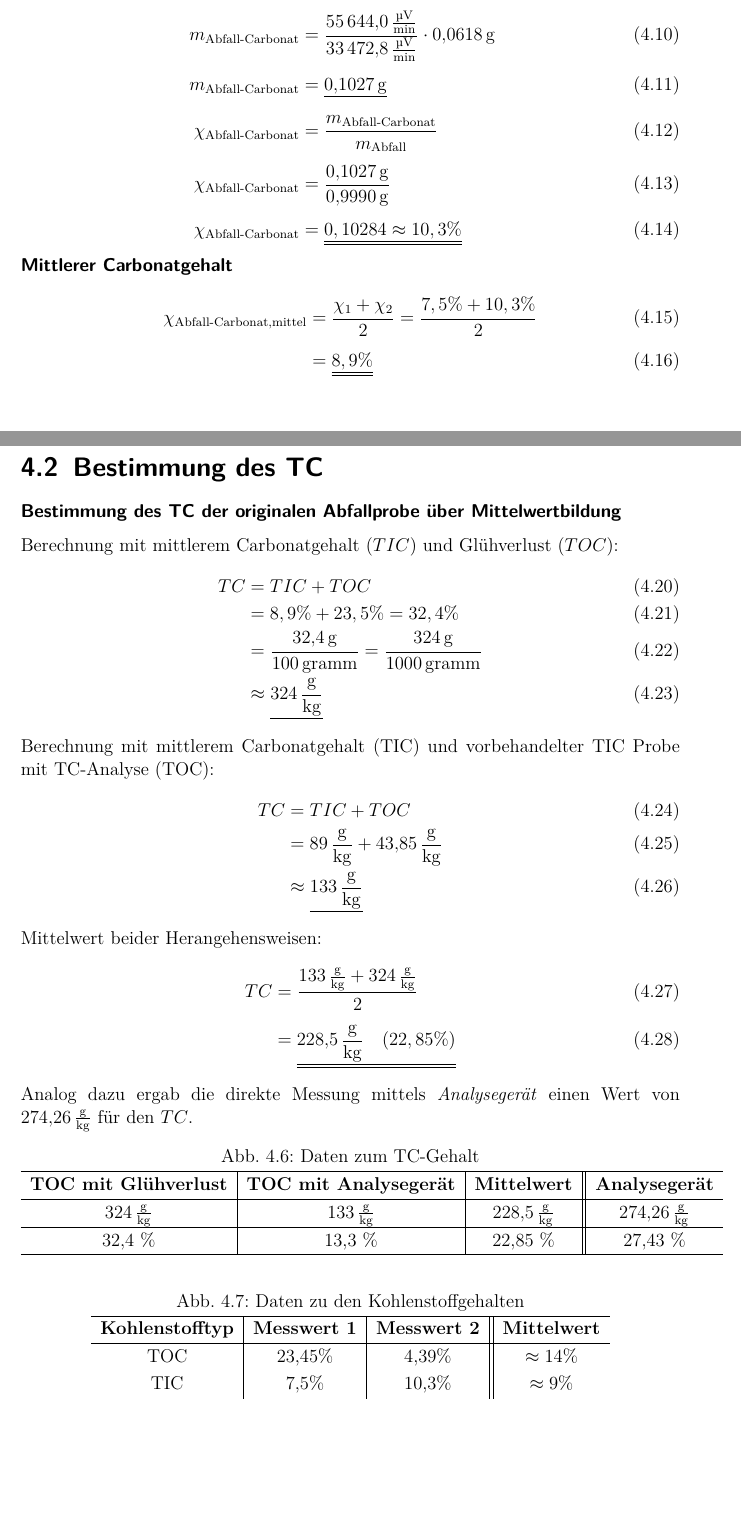
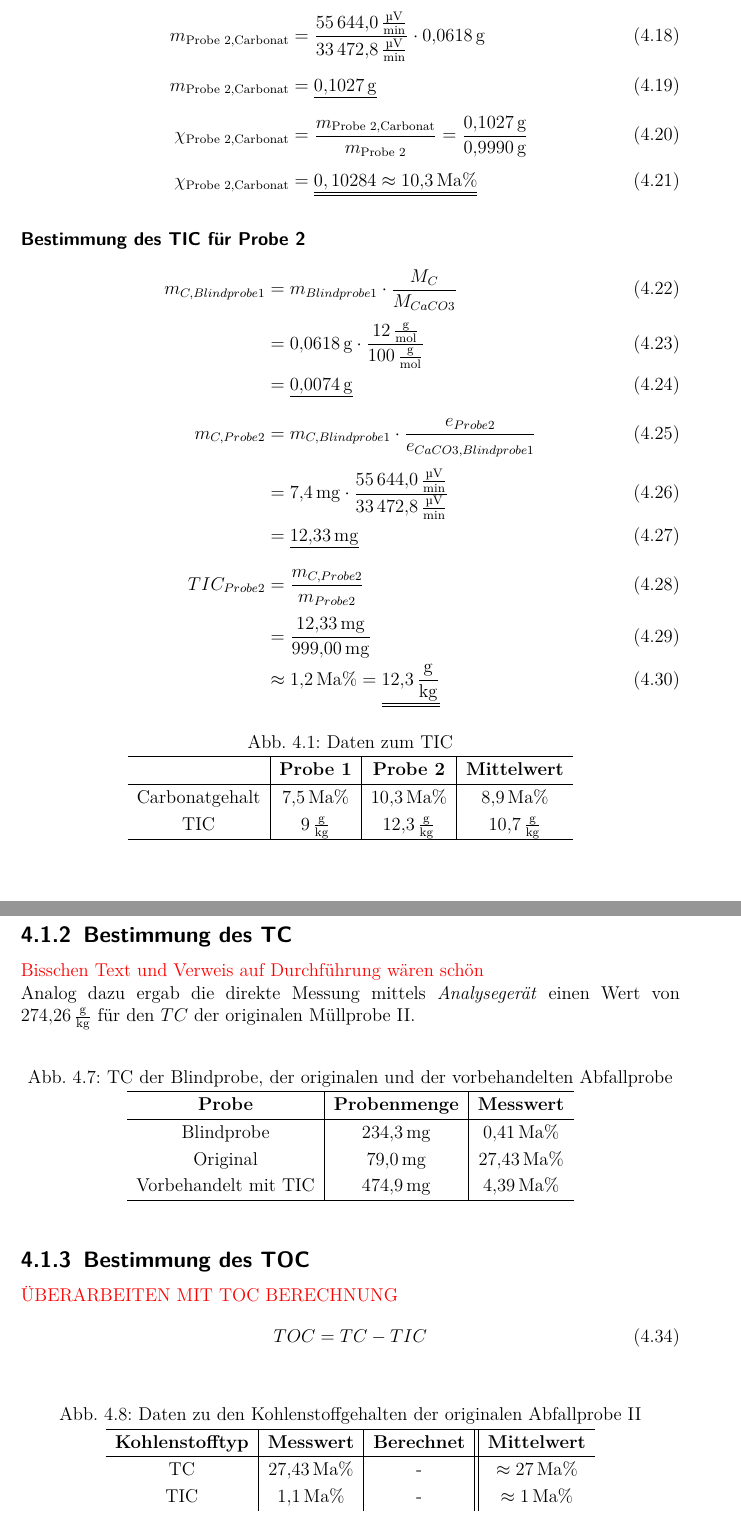
Before and after one commit to daroletibuza/Umwelttechnik-Abfall, a LaTeX thesis (00_V1Abfall.tex, which reads 06_ergebnisse.tex): two parts of pages 10 and 13 of 23 before the commit and two parts of pages 11 and 14 of 23 after it, joined at a grey line, cut so that both start at the same text, the shorter picture padded with empty space. Compiled offline with pdfLaTeX.

Commit message:
TIC Ergänzung
- Chlor fehlt
- TS fehlt
- TC Vergleich fehlt
- TIC fehlt (nur Carbonat vorhanden)
- TC Ergebnisse + kurzer Text
- TOC Berechnung +kurzer Text
- Titaration Durchführung fehlt

```diff
--- a/06_ergebnisse.tex
+++ b/06_ergebnisse.tex
@@ -89,0 +88 @@ der Müll- und der Carbonatproben aufgeführt, sowie deren per Software berechne
+		\chi_{\text{Probe 1, Carbonat}} 	&= \frac{m_{\text{Probe 1, Carbonat}}}{m_{\text{Probe 1}}}= \frac{\SI{0.0745}{\gram}}{\SI{0.9940}{\gram}}\\[5pt]
@@ -92,21 +105,49 @@ der Müll- und der Carbonatproben aufgeführt, sowie deren per Software berechne
 \subsubsection{Bestimmung des Carbonatgehaltes $\boldsymbol{\chi}$ für Probe 2}
 \begin{flalign}
-\frac{m_{\text{Abfall-Carbonat}}}{e_{\text{Abfall-Carbonat}}} &=	\frac{m_{\text{Carbonat}}}{e_{\text{Carbonat}}} \\[5pt]
-m_{\text{Abfall-Carbonat}} 		&= 	\frac{e_{\text{Abfall-Carbonat}}}{e_{\text{Carbonat}}}*m_{\text{Carbonat}}\\[5pt]
-m_{\text{Abfall-Carbonat}} 		&= \frac{\SI{55644,0}{\micro \volt \per \minute}}{\SI{33472,8}{\micro \volt \per \minute}}*\SI{0,0618}{\gram}\\[5pt]
-m_{\text{Abfall-Carbonat}} 		&= \underline{\SI{0,1027}{\gram}}\\[8pt]
-\chi_{\text{Abfall-Carbonat}} 	&= \frac{m_{\text{Abfall-Carbonat}}}{m_{\text{Abfall}}}\\[5pt]
-\chi_{\text{Abfall-Carbonat}} 	&= \frac{\SI{0,1027}{\gram}}{\SI{0.9990}{\gram}}\\[5pt]
-\chi_{\text{Abfall-Carbonat}} 	&= \underline{\underline{0,10284 \approx 10,3 \%}}
+\frac{m_{\text{Probe 2,Carbonat}}}{e_{\text{Probe 2,Carbonat}}} &=	\frac{m_{\text{Blindprobe 1}}}{e_{\text{Blindprobe 1}}} \\[5pt]
+m_{\text{Probe 2,Carbonat}} 		&= 	\frac{e_{\text{Probe 2,Carbonat}}}{e_{\text{Blindprobe 1}}}*m_{\text{Blindprobe 1}}\\[5pt]
+m_{\text{Probe 2,Carbonat}} 		&= \frac{\SI{55644,0}{\micro \volt \per \minute}}{\SI{33472,8}{\micro \volt \per \minute}}*\SI{0,0618}{\gram}\\[5pt]
+m_{\text{Probe 2,Carbonat}} 		&= \underline{\SI{0,1027}{\gram}}\\[8pt]
+\chi_{\text{Probe 2,Carbonat}} 		&= \frac{m_{\text{Probe 2,Carbonat}}}{m_{\text{Probe 2}}}=\frac{\SI{0,1027}{\gram}}{\SI{0.9990}{\gram}}\\[5pt]
+\chi_{\text{Probe 2,Carbonat}} 		&= \underline{\underline{0,10284 \approx  \SI{10,3}{\mpercent}}}
+\end{flalign}
+\vspace*{-7mm}
+\subsubsection{Bestimmung des TIC für Probe 2}
+\vspace*{-2.5mm}
+\begin{flalign}
+m_{C, Blindprobe 1} 	&= m_{Blindprobe 1}*\frac{M_C}{M_{CaCO3}}\\[4pt]
+						&= \SI{0,0618}{\gram}*\frac{\SI{12}{\gram \per \mol}}{\SI{100}{\gram \per \mol}}\\
+						&=\underline{\SI{0,0074}{\gram}}\\[10pt]
+m_{C, Probe 2} 			&= m_{C, Blindprobe 1}*\frac{e_{Probe 2}}{e_{CaCO3, Blindprobe 1}}\\[4pt]
+						&= \SI{7,4}{\milli\gram}*\frac{\SI{55644,0}{\micro \volt \per \minute}}{\SI{33472.8}{\micro \volt \per \minute}}\\
+						&=\underline{\SI{12,33}{\milli \gram}}\\[10pt]
+TIC_{Probe 2} 			&= \frac{m_{C, Probe 2}}{m_{Probe 2}}\\[4pt]
+						&= \frac{\SI{12,33}{\milli \gram}}{\SI{999,00}{\milli \gram}}\\
+						&\approx \SI{1,2}{\mpercent} = \underline{\underline{\SI{12,3}{\gram \per \kilogram}}}
 \end{flalign}
 
-\vspace*{-5mm}
+\vspace*{-7mm}
+\begin{figure}[h!]
+	\renewcommand{\arraystretch}{1.2}
+	\centering
+	\caption{Daten zum TIC}
+	\label{tab:tic}
+	\begin{tabular}{c|c|c|c}
+		\hline
+		 					& \textbf{Probe 1} 			& \textbf{Probe 2}   		& \textbf{Mittelwert}\\
+		\hline
+		Carbonatgehalt		&	 \SI{7,5}{\mpercent}		&  \SI{10,3}{\mpercent}		& \SI{8,9}{\mpercent}\\
+		TIC					&	\SI{9}{\gram \per \kg}	& \SI{12,3}{\gram \per \kg}	& \SI{10,7}{\gram \per \kg}  \\
+		\hline
+	\end{tabular}
+\end{figure}
+\FloatBarrier
 
-\subsubsection{Mittlerer Carbonatgehalt}
-\begin{flalign}
-	\chi_{\text{Abfall-Carbonat,mittel}} &= \frac{\chi_1+\chi_2}{2} = \frac{7,5\%+10,3\%}{2}\\[2mm]
-										 &= \underline{\underline{8,9\%}}
-\end{flalign}
+%\subsubsection{Mittlerer Carbonatgehalt}
+%\begin{flalign}
+%	\chi_{\text{Abfall-Carbonat,mittel}} &= \frac{\chi_1+\chi_2}{2} = \frac{7,5\%+10,3\%}{2}\\[2mm]
+%										 &= \underline{\underline{8,9\%}}
+%\end{flalign}
 
 \newpage
 
@@ -209,62 +249,46 @@ Um die Messwerte im Vergleich zu den Blindproben beurteilen zu können sind dies
 
 \newpage
 
-\section{Bestimmung des TC}
+\subsection{Bestimmung des TC}
 \label{sec:tc}
-\subsubsection{Bestimmung des TC der originalen Abfallprobe über Mittelwertbildung}
-Berechnung mit mittlerem Carbonatgehalt ($TIC$) und Glühverlust ($TOC$):
-\begin{flalign}
-	TC	&= TIC+TOC\\
-		&= 8,9\%+23,5\% = 32,4\%\\
-		&= \frac{\SI{32,4}{\gram}}{\SI{100}{gramm}}=\frac{\SI{324}{\gram}}{\SI{1000}{gramm}}\\
-		&\approx \underline{\SI{324}{\gram \per \kg}}
-\end{flalign}
+\textcolor{red}{Bisschen Text und Verweis auf Durchführung wären schön}\\
+Analog dazu ergab die direkte Messung mittels \textit{Analysegerät} einen Wert von \SI{274,26}{\gram \per \kg} für den $TC$ der originalen Müllprobe II.
 
-Berechnung mit mittlerem Carbonatgehalt (TIC) und vorbehandelter TIC Probe mit TC-Analyse (TOC):
-\begin{flalign}
-TC	&= TIC+TOC\\
-	&= \SI{89}{\gram \per \kg}+\SI{43,85}{\gram \per \kg}\\
-	&\approx \underline{\SI{133}{\gram \per \kg}}
-\end{flalign}
-
-Mittelwert beider Herangehensweisen:
-\begin{flalign}
-	TC 	&= \frac{\SI{133}{\gram \per \kg}+\SI{324}{\gram \per \kg}}{2}\\[2mm]
-		&= \underline{\underline{\SI{228,5}{\gram \per \kg} \quad (22,85\%)}}
-\end{flalign}
-\FloatBarrier
-
-Analog dazu ergab die direkte Messung mittels \textit{Analysegerät} einen Wert von \SI{274,26}{\gram \per \kg} für den $TC$.
-\vspace*{-5mm}
 \begin{figure}[h!]
-\renewcommand{\arraystretch}{1.2}
+	\renewcommand{\arraystretch}{1.2}
 	\centering
-	\caption{Daten zum TC-Gehalt}
-	\begin{tabular}{c|c|c||c}
-	\hline
-	\textbf{TOC mit Glühverlust} & \textbf{TOC mit Analysegerät} & \textbf{Mittelwert} & \textbf{Analysegerät} \\
-	\hline
-	\SI{324}{\gram \per \kg} & \SI{133}{\gram \per \kg} & \SI{228,5}{\gram \per \kg} & \SI{274,26}{\gram \per \kg}\\
-	\hline
-	 32,4 \% & 13,3 \% & 22,85 \% & 27,43 \%\\
-	\hline
+	\caption{TC der Blindprobe, der originalen und der vorbehandelten Abfallprobe}
+	\label{tab:tc_messung}
+	\begin{tabular}{c|c|c}
+		\hline
+		\textbf{Probe} & \textbf{Probenmenge} & \textbf{Messwert}  \\
+		\hline
+		Blindprobe				&	\SI{234,3}{\milli \gram}	& \SI{0,41}{\mpercent}	\\
+		Original				&	\SI{79,0}{\milli \gram}	& \SI{27,43}{\mpercent}		 \\
+		Vorbehandelt mit TIC	&	\SI{474,9}{\milli \gram}	& \SI{4,39}{\mpercent}\\
+		\hline
 	\end{tabular}
 \end{figure}
 \FloatBarrier
 
-\vspace*{-5mm}
+\subsection{Bestimmung des TOC}
+\textcolor{red}{ÜBERARBEITEN MIT TOC BERECHNUNG}
+\begin{flalign}
+	TOC	&= TC-TIC
+\end{flalign}
+
 \begin{figure}[h!]
 	\renewcommand{\arraystretch}{1.2}
 	\centering
-	\caption{Daten zu den Kohlenstoffgehalten}
-	\label{tab:tc}
+	\caption{Daten zu den Kohlenstoffgehalten der originalen Abfallprobe II}
+	\label{tab:kohlenstoffgehalte}
 	\begin{tabular}{c|c|c||c}
 		\hline
-		\textbf{Kohlenstofftyp} & \textbf{Messwert 1} & \textbf{Messwert 2} & \textbf{Mittelwert}  \\
+		\textbf{Kohlenstofftyp} & \textbf{Messwert} & \textbf{Berechnet} & \textbf{Mittelwert}  \\
 		\hline
-		TOC		&	23,45\%		& 4,39\%	& $\approx 14\%$\\
-		TIC		&	7,5\%		& 10,3\%	& $\approx 9\%$ \\
-		TC		&	22,85\%		& 27,43\%	& $\approx 25\%$ \\
+		TC		&	\SI{27,43}{\mpercent}	& -							& $\approx \SI{27}{\mpercent}$ \\
+		TIC		&	\SI{1,1}{\mpercent}		& -							& $\approx \SI{1}{\mpercent}$ \\
+		TOC		&	-						& \SI{26,33}{\mpercent}		& $\approx \SI{26}{\mpercent}$\\
 		\hline
 	\end{tabular}
 \end{figure}
```
Also changed, not shown: 07_diskussion.tex (+8 -13 lines), 00_V1Abfall.pdf, 06_ergebnisse.tex (51 more changed lines), 1 other file.
